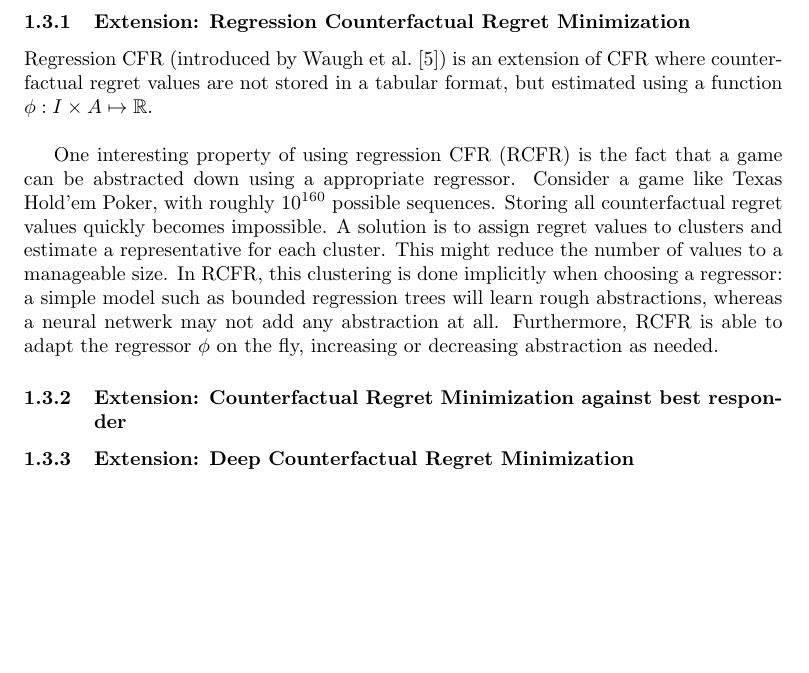
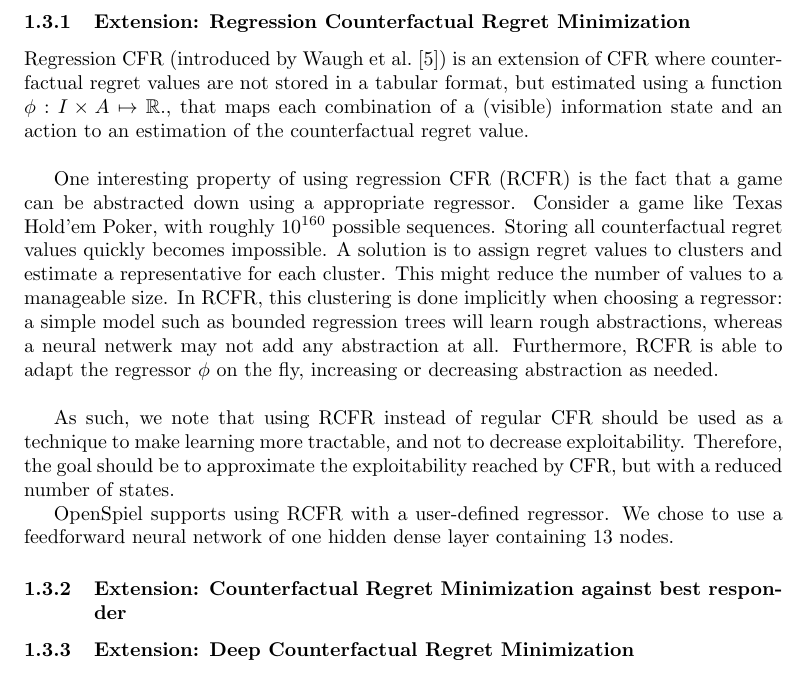
Before and after one commit to QuintenBruynseraede/MLProject, a LaTeX document (part2/Report/report.tex): part of page 4 of 5, cut so that both start at the same text, the shorter picture padded with empty space. Compiled offline with pdfLaTeX.

Commit message:
RCFR verbeterd

```diff
--- a/part2/Report/report.tex
+++ b/part2/Report/report.tex
@@ -95,9 +95,13 @@ In this equation, $A(I)$ denotes the set of actions that can be taken in informa
 It should be noted that the average strategy converges to a Nash equilibrium, and not the final strategy. When discussing results of policies obtained using CFR, it is implicitly assumed we have extracted the average policy after training.
 
 \subsubsection{Extension: Regression Counterfactual Regret Minimization}
-Regression CFR (introduced by \citeauthor{regression_cfr} \citep{regression_cfr}) is an extension of CFR where counterfactual regret values are not stored in a tabular format, but estimated using a function $\phi: I \times A \mapsto \mathbb{R}$.\\
+Regression CFR (introduced by \citeauthor{regression_cfr} \citep{regression_cfr}) is an extension of CFR where counterfactual regret values are not stored in a tabular format, but estimated using a function $\phi: I \times A \mapsto \mathbb{R}$., that maps each combination of a (visible) information state and an action to an estimation of the counterfactual regret value.\\
 
-One interesting property of using regression CFR (RCFR) is the fact that a game can be abstracted down using a appropriate regressor. Consider a game like Texas Hold'em Poker, with roughly $10^{160}$ possible sequences. Storing all counterfactual regret values quickly becomes impossible. A solution is to assign regret values to clusters and estimate a representative for each cluster. This might reduce the number of values to a manageable size. In RCFR, this clustering is done implicitly when choosing a regressor: a simple model such as bounded regression trees will learn rough abstractions, whereas a neural netwerk may not add any abstraction at all. Furthermore, RCFR is able to adapt the regressor $\phi$ on the fly, increasing or decreasing abstraction as needed.
+One interesting property of using regression CFR (RCFR) is the fact that a game can be abstracted down using a appropriate regressor. Consider a game like Texas Hold'em Poker, with roughly $10^{160}$ possible sequences. Storing all counterfactual regret values quickly becomes impossible. A solution is to assign regret values to clusters and estimate a representative for each cluster. This might reduce the number of values to a manageable size. In RCFR, this clustering is done implicitly when choosing a regressor: a simple model such as bounded regression trees will learn rough abstractions, whereas a neural netwerk may not add any abstraction at all. Furthermore, RCFR is able to adapt the regressor $\phi$ on the fly, increasing or decreasing abstraction as needed.\\
+
+As such, we note that using RCFR instead of regular CFR should be used as a technique to make learning more tractable, and not to decrease exploitability. Therefore, the goal should be to approximate the exploitability reached by CFR, but with a reduced number of states.
+
+OpenSpiel supports using RCFR with a user-defined regressor. We chose to use a feedforward neural network of one hidden dense layer containing 13 nodes.
 \subsubsection{Extension: Counterfactual Regret Minimization against best responder}
 \subsubsection{Extension: Deep Counterfactual Regret Minimization}
 
```
Also changed, not shown: part2/Report/report.pdf (added).
